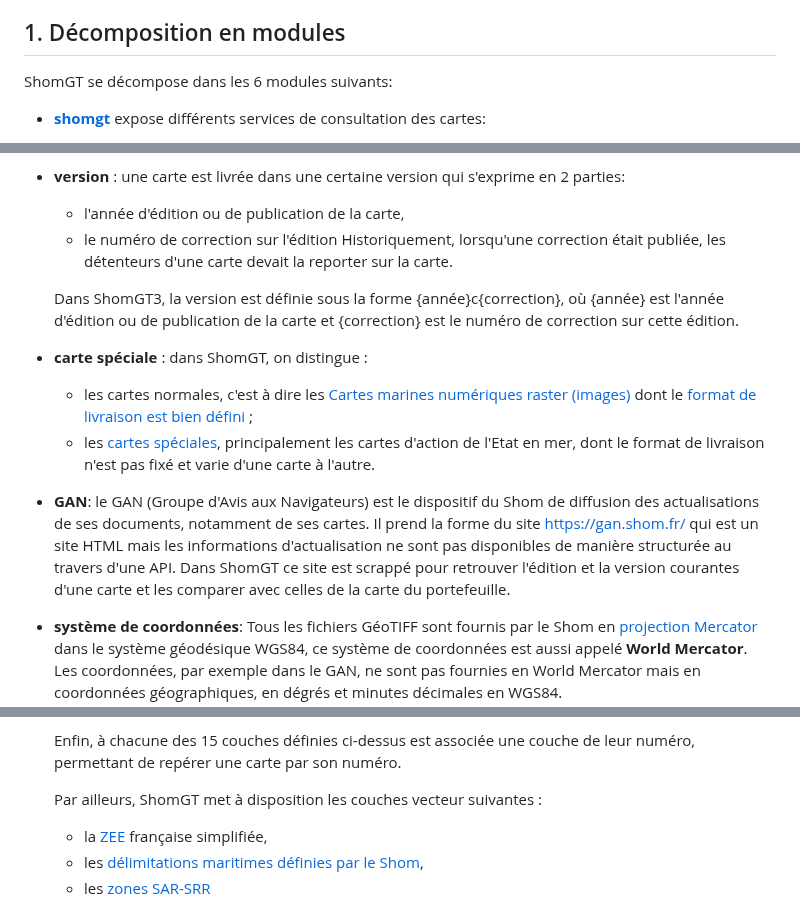
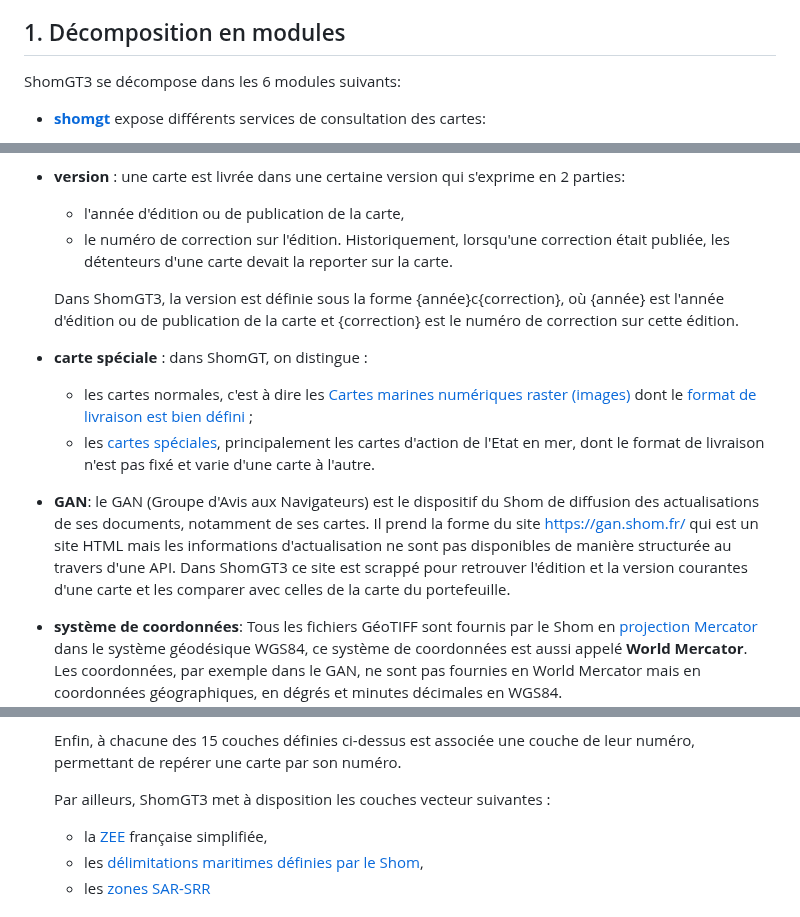
Before and after one commit to benoitdavidfr/shomgt, a Markdown page: README.md, 3 parts joined by grey strips. Rendered like a GitHub page.

```diff
--- a/README.md
+++ b/README.md
@@ -17,7 +17,7 @@ Pour utiliser ces web-services, des cartes Shom doivent être intégrées au ser
 Pour les autres acteurs, consulter le Shom (bureau.prestations@shom.fr).
 
 ## 1. Décomposition en modules
-ShomGT se décompose dans les 6 modules suivants:
+ShomGT3 se décompose dans les 6 modules suivants:
 
   - **[shomgt](shomgt)** expose différents services de consultation des cartes:
     - un service de tuiles au [standard defacto XYZ](https://en.wikipedia.org/wiki/Tiled_web_map),
@@ -73,7 +73,7 @@ Dans ce projet sont utilisés différents termes et concepts définis ci-dessous
   Le GéoTiff est identifié dans la carte par le nom du fichier tiff sans l'extension .tif.
 - **version** : une carte est livrée dans une certaine version qui s'exprime en 2 parties:
   - l'année d'édition ou de publication de la carte,
-  - le numéro de correction sur l'édition
+  - le numéro de correction sur l'édition.
     Historiquement, lorsqu'une correction était publiée, les détenteurs d'une carte devait la reporter sur la carte.
 
   Dans ShomGT3, la version est définie sous la forme {année}c{correction}, où {année} est l'année d'édition ou de publication
@@ -90,7 +90,7 @@ Dans ce projet sont utilisés différents termes et concepts définis ci-dessous
   des actualisations de ses documents, notamment de ses cartes.
   Il prend la forme du site https://gan.shom.fr/ qui est un site HTML mais
   les informations d'actualisation ne sont pas disponibles de manière structurée au travers d'une API.
-  Dans ShomGT ce site est scrappé pour retrouver l'édition et la version courantes d'une carte et les comparer
+  Dans ShomGT3 ce site est scrappé pour retrouver l'édition et la version courantes d'une carte et les comparer
   avec celles de la carte du portefeuille.
 - **système de coordonnées**: Tous les fichiers GéoTIFF sont fournis par le Shom
   en [projection Mercator](https://fr.wikipedia.org/wiki/Projection_de_Mercator) dans le système géodésique WGS84,
@@ -121,7 +121,7 @@ Dans ce projet sont utilisés différents termes et concepts définis ci-dessous
   Enfin, à chacune des 15 couches définies ci-dessus est associée une couche de leur numéro,
       permettant de repérer une carte par son numéro.
 
-  Par ailleurs, ShomGT met à disposition les couches vecteur suivantes :
+  Par ailleurs, ShomGT3 met à disposition les couches vecteur suivantes :
     - la [ZEE](https://fr.wikipedia.org/wiki/Zone_%C3%A9conomique_exclusive) française simplifiée,
     - les [délimitations maritimes définies
       par le Shom](https://www.shom.fr/fr/nos-activites-diffusion/cellule-delimitations-maritimes),
```
Also changed, not shown: other parts of README.md (+1 -1 lines), shomgt/README.md (+9 -1 lines).
